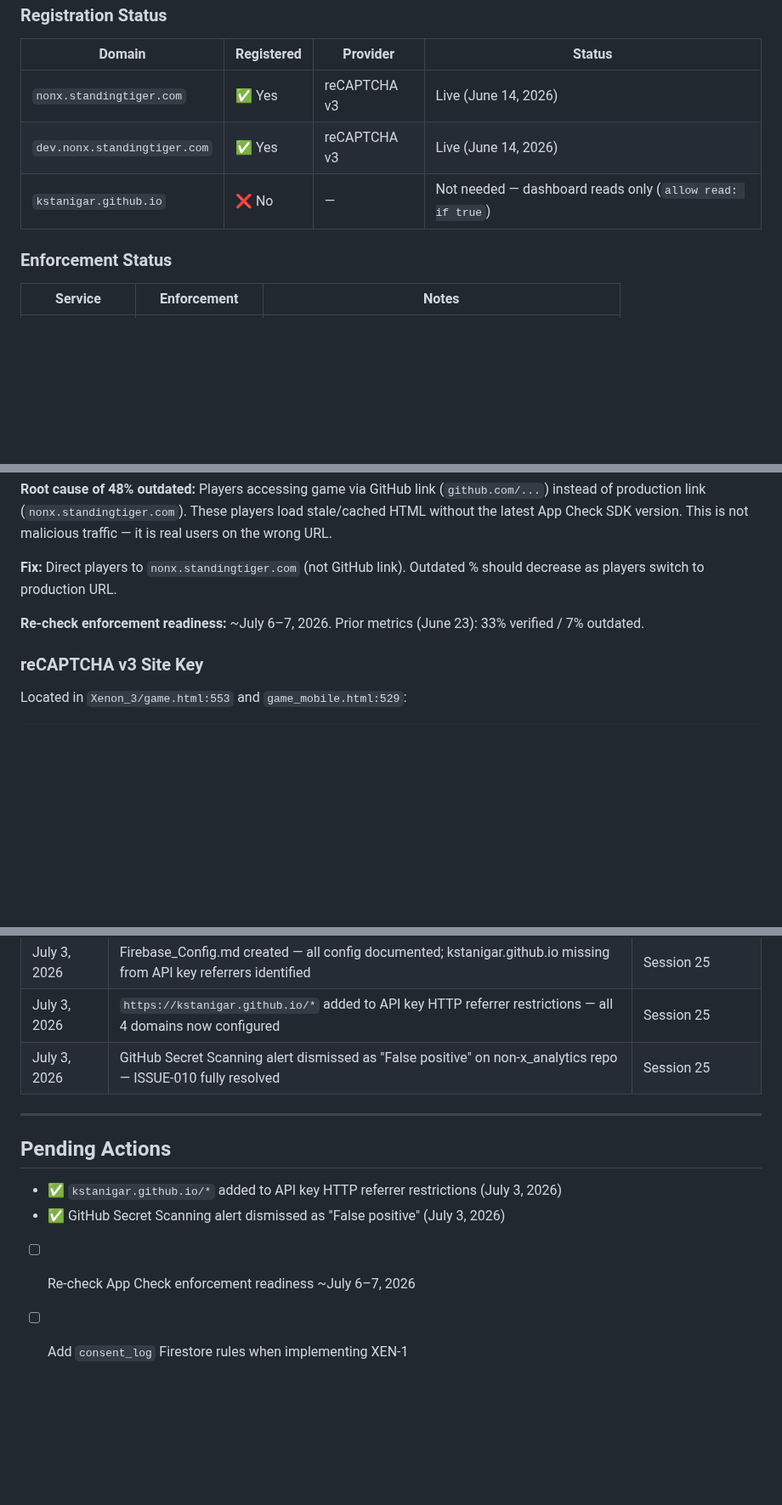
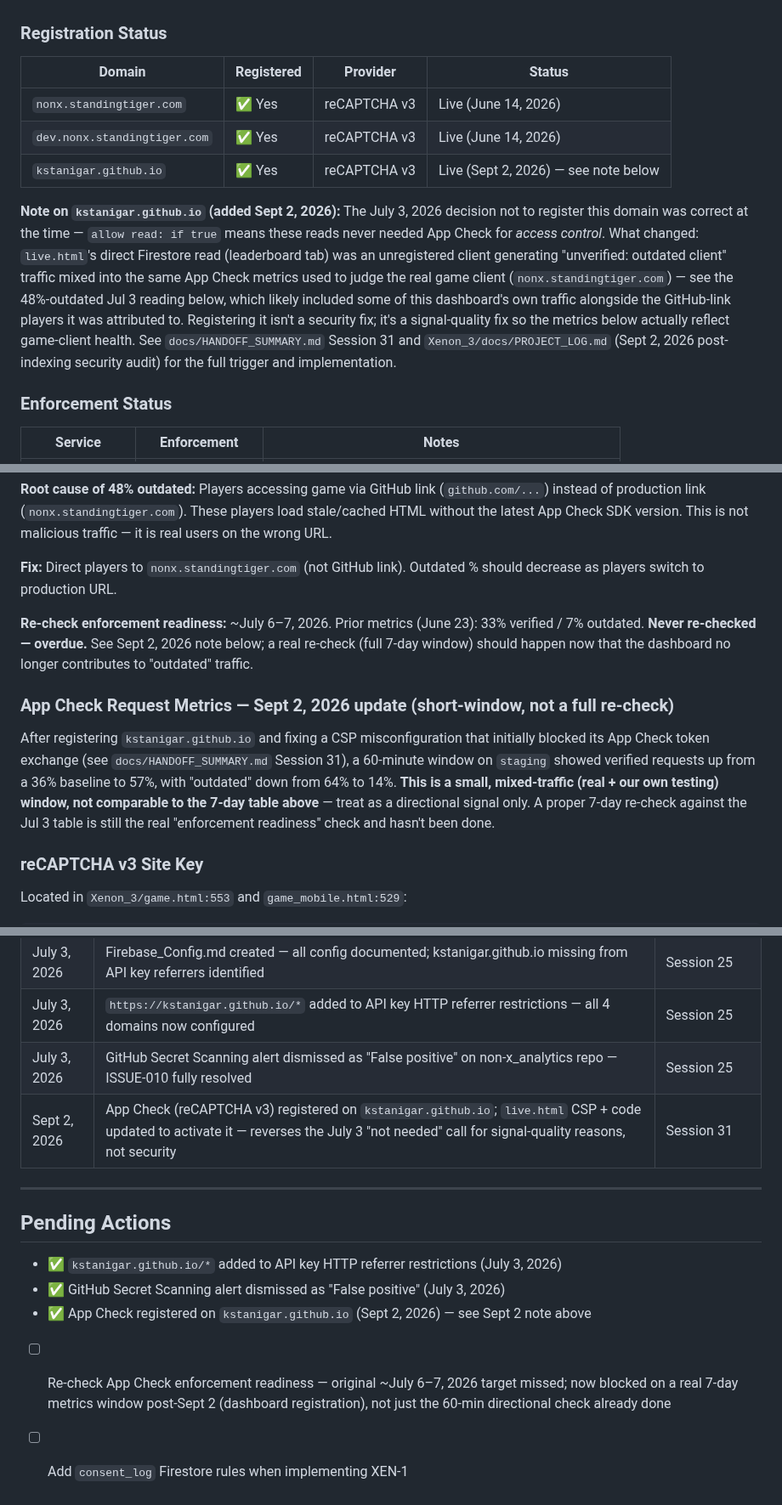
Before and after one commit to kstanigar/non-x_analytics, a Markdown page: docs/Firebase_Config.md, 3 parts joined by grey strips. Shown at 85% size. Rendered like a GitHub page; blank space fills up the shorter version.

Commit message:
docs: reconcile App Check docs with Session 31 dashboard registration
Firebase_Config.md and Issues_And_Bugs.md both had a July 3, 2026 (Session 25)
decision on record stating kstanigar.github.io didn't need App Check
registration, since leaderboard reads are public (allow read: if true) and
that was never a security requirement. Updates both to reflect Session 31's
registration and explain why: it wasn't a security fix, it was to stop this
dashboard's unregistered reads from showing as noise in the App Check metrics
used to judge the real game client's traffic.

```diff
--- a/docs/Firebase_Config.md
+++ b/docs/Firebase_Config.md
@@ -127,7 +127,9 @@ match /consent_log/{doc} {
 |--------|------------|----------|--------|
 | `nonx.standingtiger.com` | ✅ Yes | reCAPTCHA v3 | Live (June 14, 2026) |
 | `dev.nonx.standingtiger.com` | ✅ Yes | reCAPTCHA v3 | Live (June 14, 2026) |
-| `kstanigar.github.io` | ❌ No | — | Not needed — dashboard reads only (`allow read: if true`) |
+| `kstanigar.github.io` | ✅ Yes | reCAPTCHA v3 | Live (Sept 2, 2026) — see note below |
+
+**Note on `kstanigar.github.io` (added Sept 2, 2026):** The July 3, 2026 decision not to register this domain was correct at the time — `allow read: if true` means these reads never needed App Check for *access control*. What changed: `live.html`'s direct Firestore read (leaderboard tab) was an unregistered client generating "unverified: outdated client" traffic mixed into the same App Check metrics used to judge the real game client (`nonx.standingtiger.com`) — see the 48%-outdated Jul 3 reading below, which likely included some of this dashboard's own traffic alongside the GitHub-link players it was attributed to. Registering it isn't a security fix; it's a signal-quality fix so the metrics below actually reflect game-client health. See `docs/HANDOFF_SUMMARY.md` Session 31 and `Xenon_3/docs/PROJECT_LOG.md` (Sept 2, 2026 post-indexing security audit) for the full trigger and implementation.
 
 ### Enforcement Status
 
@@ -152,7 +154,11 @@ Enforcement blocks ALL Firestore operations (including reads) — at current met
 
 **Fix:** Direct players to `nonx.standingtiger.com` (not GitHub link). Outdated % should decrease as players switch to production URL.
 
-**Re-check enforcement readiness:** ~July 6–7, 2026. Prior metrics (June 23): 33% verified / 7% outdated.
+**Re-check enforcement readiness:** ~July 6–7, 2026. Prior metrics (June 23): 33% verified / 7% outdated. **Never re-checked — overdue.** See Sept 2, 2026 note below; a real re-check (full 7-day window) should happen now that the dashboard no longer contributes to "outdated" traffic.
+
+### App Check Request Metrics — Sept 2, 2026 update (short-window, not a full re-check)
+
+After registering `kstanigar.github.io` and fixing a CSP misconfiguration that initially blocked its App Check token exchange (see `docs/HANDOFF_SUMMARY.md` Session 31), a 60-minute window on `staging` showed verified requests up from a 36% baseline to 57%, with "outdated" down from 64% to 14%. **This is a small, mixed-traffic (real + our own testing) window, not comparable to the 7-day table above** — treat as a directional signal only. A proper 7-day re-check against the Jul 3 table is still the real "enforcement readiness" check and hasn't been done.
 
 ### reCAPTCHA v3 Site Key
 
@@ -217,6 +223,7 @@ The `AIzaSyDumeBRk__-lcKFJA2WLD7Wi-0y6OuFZlo` key is flagged by GitHub as a `goo
 | July 3, 2026 | Firebase_Config.md created — all config documented; kstanigar.github.io missing from API key referrers identified | Session 25 |
 | July 3, 2026 | `https://kstanigar.github.io/*` added to API key HTTP referrer restrictions — all 4 domains now configured | Session 25 |
 | July 3, 2026 | GitHub Secret Scanning alert dismissed as "False positive" on non-x_analytics repo — ISSUE-010 fully resolved | Session 25 |
+| Sept 2, 2026 | App Check (reCAPTCHA v3) registered on `kstanigar.github.io`; `live.html` CSP + code updated to activate it — reverses the July 3 "not needed" call for signal-quality reasons, not security | Session 31 |
 
 ---
 
@@ -224,5 +231,6 @@ The `AIzaSyDumeBRk__-lcKFJA2WLD7Wi-0y6OuFZlo` key is flagged by GitHub as a `goo
 
 - ✅ `kstanigar.github.io/*` added to API key HTTP referrer restrictions (July 3, 2026)
 - ✅ GitHub Secret Scanning alert dismissed as "False positive" (July 3, 2026)
-- [ ] Re-check App Check enforcement readiness ~July 6–7, 2026
+- ✅ App Check registered on `kstanigar.github.io` (Sept 2, 2026) — see Sept 2 note above
+- [ ] Re-check App Check enforcement readiness — original ~July 6–7, 2026 target missed; now blocked on a real 7-day metrics window post-Sept 2 (dashboard registration), not just the 60-min directional check already done
 - [ ] Add `consent_log` Firestore rules when implementing XEN-1
```
Also changed, not shown: docs/Issues_And_Bugs.md (+1 -1 lines).
